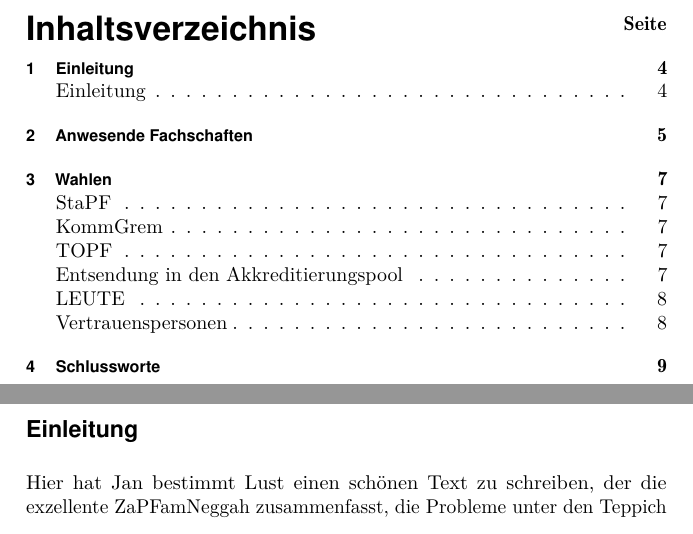
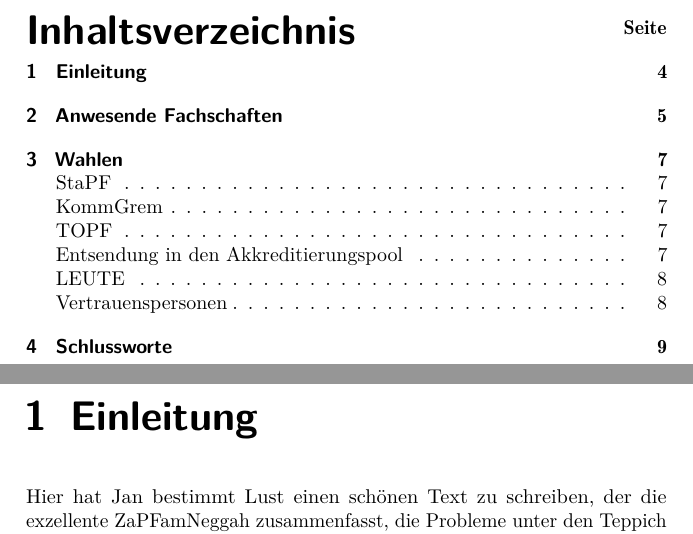
Before and after one commit to FachschaftMathPhysInfo/zapf-reader, a LaTeX book (main.tex, which reads drumrum/einleitung.tex, header.tex): two parts of pages 2 and 4 of 9, joined at a grey line, cut so that both start at the same text. Compiled offline with pdfLaTeX.

Commit message:
neu compiliert

```diff
--- a/drumrum/einleitung.tex
+++ b/drumrum/einleitung.tex
@@ -2,8 +2,6 @@
 % !TEX encoding = UTF-8 Unicode
 % !TEX ROOT = main.tex
 
-\section{Einleitung}
-
 Hier hat Jan bestimmt Lust einen schönen Text zu schreiben, der die exzellente ZaPFamNeggah zusammenfasst,
 die Probleme unter den Teppich redet und überhaupt das super Wetter lobt!
 Bei uns gilt: Nicht protzen, sondern kleckern, aber dafür richtig!
--- a/header.tex
+++ b/header.tex
@@ -13,7 +13,7 @@
 \usepackage[T1]{fontenc}
 \usepackage{geometry}
 \usepackage[pdftex]{graphicx}
-\usepackage[scaled=0.81]{helvet}     % Schriftart fuer Resos
+%\usepackage[scaled=0.81]{helvet}     % Schriftart fuer Resos
 \usepackage{hyperref}
 \usepackage[utf8]{inputenc}
 \usepackage{libertine}
@@ -57,8 +57,9 @@
 \setlength{\parindent}{0pt}
 
 % Schriftarten
-\renewcommand{\sfdefault}{phv}
-\newenvironment{resofont}{\fontfamily{phv}\selectfont}{\par}
+\fontfamily{pag}\selectfont % Avantgar
+%\renewcommand{\sfdefault}{phv}
+%\newenvironment{resofont}{\fontfamily{phv}\selectfont}{\par}
 
 % itemize item titlespacing
 % ??? ohne enumitem
```
Also changed, not shown: main.pdf.
